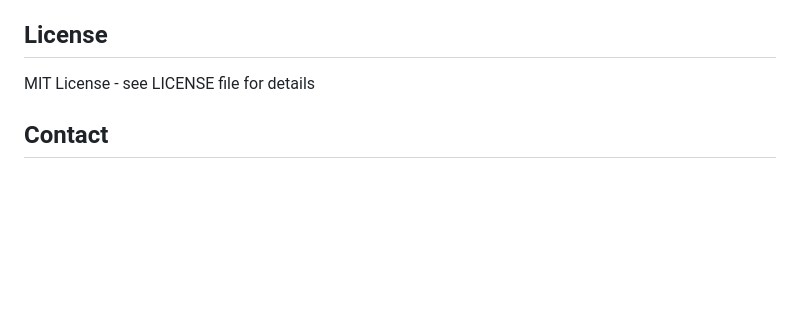
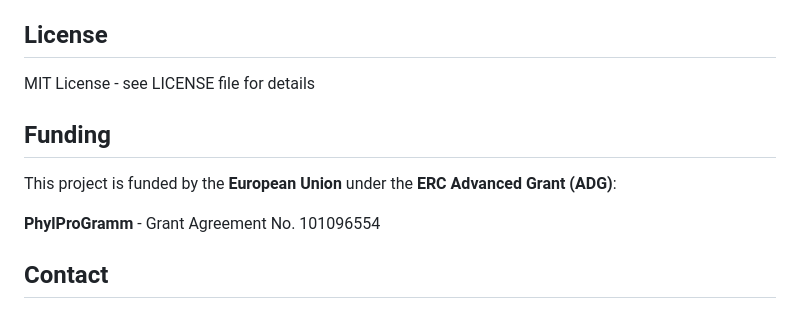
Before and after one commit to StergiosCha/linguistic_distance, a Markdown page: README.md, the part around the change. Rendered like a GitHub page; blank space fills up the shorter version.

Commit message:
Add ERC PhylProGramm funding acknowledgment
- ERC Advanced Grant (ADG)
- Grant Agreement No. 101096554
- Funded by the European Union

```diff
--- a/README.md
+++ b/README.md
@@ -317,6 +317,12 @@ Contributions welcome! Areas for expansion:
 
 MIT License - see LICENSE file for details
 
+## Funding
+
+This project is funded by the **European Union** under the **ERC Advanced Grant (ADG)**:
+
+**PhylProGramm** - Grant Agreement No. 101096554
+
 ## Contact
 
 **Stergios Chatzikyriakidis**
```
